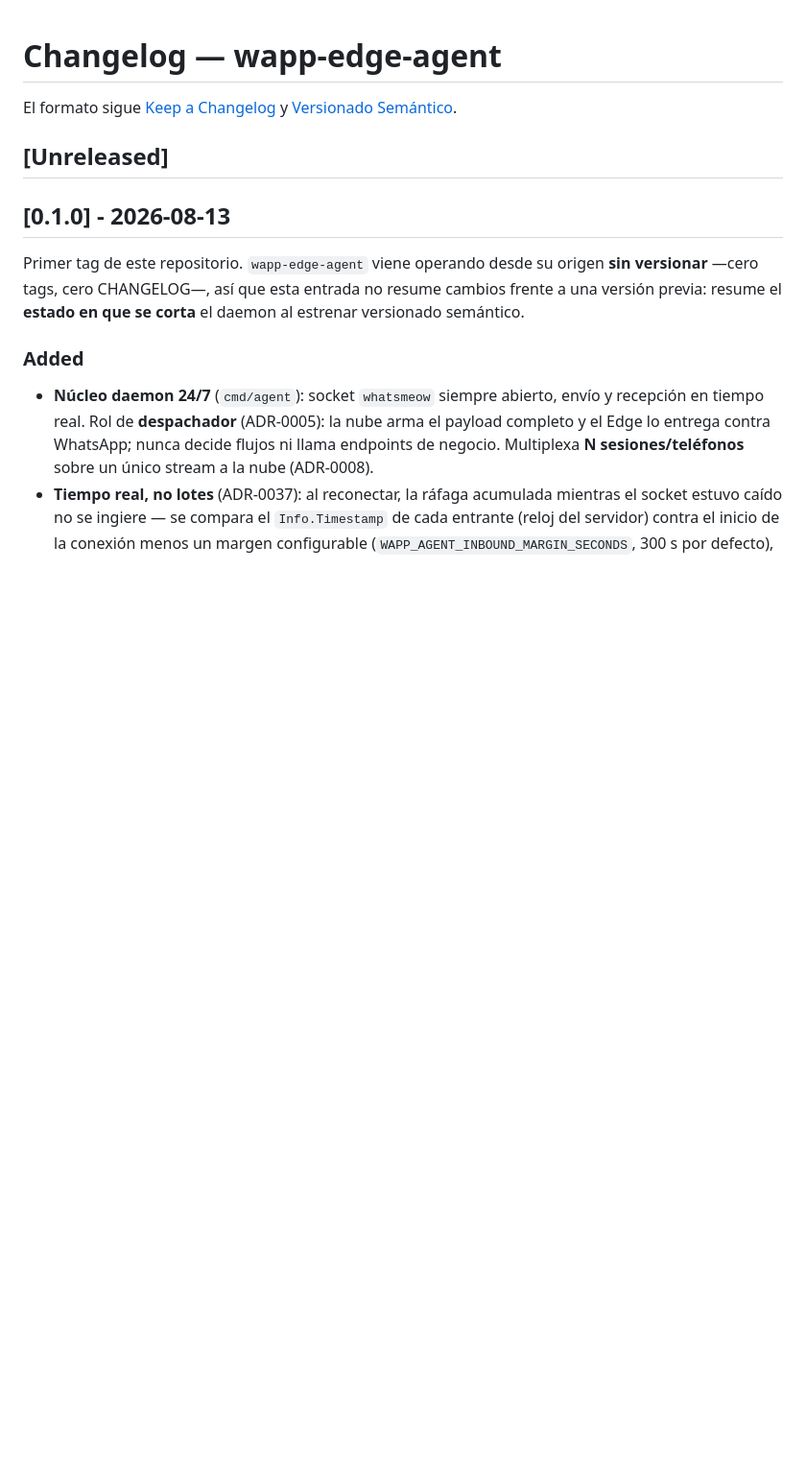
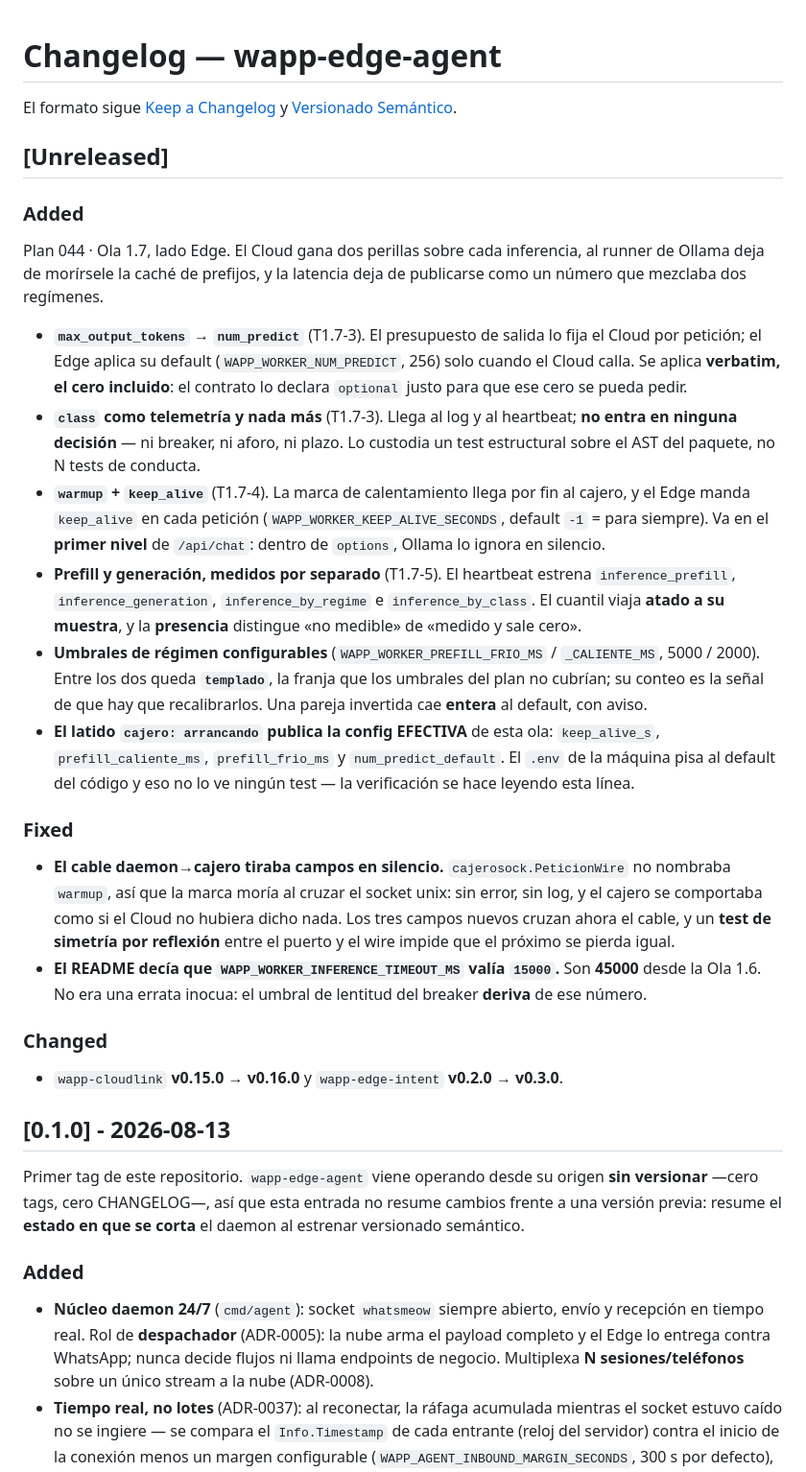
Before and after one commit to EduGoGroup/wapp-edge-agent, a Markdown page: CHANGELOG.md, the part around the change. Shown at 96% size. GitHub-like rendering; blank space fills up the shorter version.

Commit message:
docs(changelog): la Ola 1.7 del Plan 044, lado Edge
El runbook de publicación pide entrada de CHANGELOG antes de mover la rama.
Va bajo [Unreleased] y no bajo una versión porque wapp-edge-agent es una
APLICACIÓN: no se corta tag ni Release, nadie consume este módulo.

Co-Authored-By: Claude Opus 5 (1M context) <noreply@anthropic.com>
Claude-Session: https://claude.ai/code/session_01MvhkdhrphLeHBNspDB9QJ9

```diff
--- a/CHANGELOG.md
+++ b/CHANGELOG.md
@@ -4,6 +4,53 @@ El formato sigue [Keep a Changelog](https://keepachangelog.com/es-ES/1.0.0/)
 y [Versionado Semántico](https://semver.org/lang/es/).
 
 ## [Unreleased]
+
+### Added
+
+Plan 044 · Ola 1.7, lado Edge. El Cloud gana dos perillas sobre cada inferencia,
+al runner de Ollama deja de morírsele la caché de prefijos, y la latencia deja
+de publicarse como un número que mezclaba dos regímenes.
+
+- **`max_output_tokens` → `num_predict`** (T1.7-3). El presupuesto de salida lo
+  fija el Cloud por petición; el Edge aplica su default
+  (`WAPP_WORKER_NUM_PREDICT`, 256) solo cuando el Cloud calla. Se aplica
+  **verbatim, el cero incluido**: el contrato lo declara `optional` justo para
+  que ese cero se pueda pedir.
+- **`class` como telemetría y nada más** (T1.7-3). Llega al log y al heartbeat;
+  **no entra en ninguna decisión** — ni breaker, ni aforo, ni plazo. Lo custodia
+  un test estructural sobre el AST del paquete, no N tests de conducta.
+- **`warmup` + `keep_alive`** (T1.7-4). La marca de calentamiento llega por fin
+  al cajero, y el Edge manda `keep_alive` en cada petición
+  (`WAPP_WORKER_KEEP_ALIVE_SECONDS`, default `-1` = para siempre). Va en el
+  **primer nivel** de `/api/chat`: dentro de `options`, Ollama lo ignora en
+  silencio.
+- **Prefill y generación, medidos por separado** (T1.7-5). El heartbeat estrena
+  `inference_prefill`, `inference_generation`, `inference_by_regime` e
+  `inference_by_class`. El cuantil viaja **atado a su muestra**, y la
+  **presencia** distingue «no medible» de «medido y sale cero».
+- **Umbrales de régimen configurables** (`WAPP_WORKER_PREFILL_FRIO_MS` /
+  `_CALIENTE_MS`, 5000 / 2000). Entre los dos queda **`templado`**, la franja
+  que los umbrales del plan no cubrían; su conteo es la señal de que hay que
+  recalibrarlos. Una pareja invertida cae **entera** al default, con aviso.
+- **El latido `cajero: arrancando` publica la config EFECTIVA** de esta ola:
+  `keep_alive_s`, `prefill_caliente_ms`, `prefill_frio_ms` y
+  `num_predict_default`. El `.env` de la máquina pisa al default del código y
+  eso no lo ve ningún test — la verificación se hace leyendo esta línea.
+
+### Fixed
+
+- **El cable daemon→cajero tiraba campos en silencio.** `cajerosock.PeticionWire`
+  no nombraba `warmup`, así que la marca moría al cruzar el socket unix: sin
+  error, sin log, y el cajero se comportaba como si el Cloud no hubiera dicho
+  nada. Los tres campos nuevos cruzan ahora el cable, y un **test de simetría
+  por reflexión** entre el puerto y el wire impide que el próximo se pierda igual.
+- **El README decía que `WAPP_WORKER_INFERENCE_TIMEOUT_MS` valía `15000`.** Son
+  **45000** desde la Ola 1.6. No era una errata inocua: el umbral de lentitud del
+  breaker **deriva** de ese número.
+
+### Changed
+
+- `wapp-cloudlink` **v0.15.0 → v0.16.0** y `wapp-edge-intent` **v0.2.0 → v0.3.0**.
 
 ## [0.1.0] - 2026-08-13
 
```
